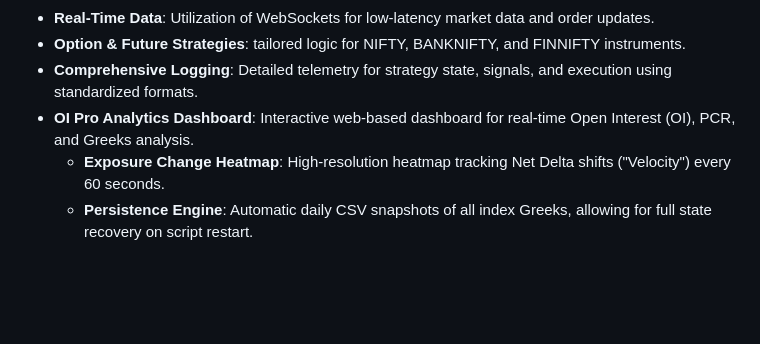
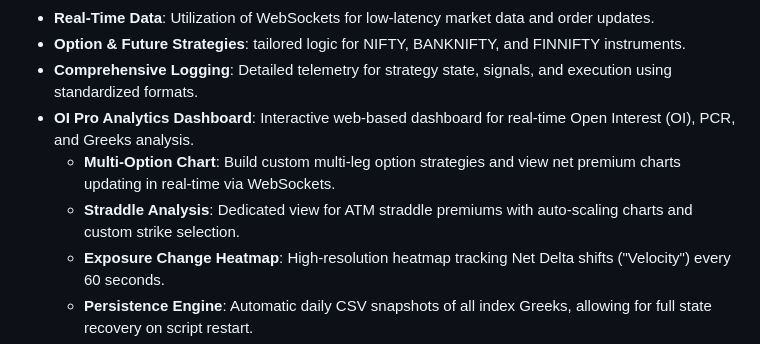
Before and after one commit to sumitb2015/upstox_kotak, a Markdown page: README.md, the part around the change. Rendered like a GitHub page; blank space fills up the shorter version.

Commit message:
docs: Update README with Multi-Chart and Straddle Analysis features

```diff
--- a/README.md
+++ b/README.md
@@ -14,6 +14,8 @@ A robust, modular algorithmic trading framework designed for Indian stock market
 - **Option & Future Strategies**: tailored logic for NIFTY, BANKNIFTY, and FINNIFTY instruments.
 - **Comprehensive Logging**: Detailed telemetry for strategy state, signals, and execution using standardized formats.
 - **OI Pro Analytics Dashboard**: Interactive web-based dashboard for real-time Open Interest (OI), PCR, and Greeks analysis.
+  - **Multi-Option Chart**: Build custom multi-leg option strategies and view net premium charts updating in real-time via WebSockets.
+  - **Straddle Analysis**: Dedicated view for ATM straddle premiums with auto-scaling charts and custom strike selection.
   - **Exposure Change Heatmap**: High-resolution heatmap tracking Net Delta shifts ("Velocity") every 60 seconds.
   - **Persistence Engine**: Automatic daily CSV snapshots of all index Greeks, allowing for full state recovery on script restart.
   - **Unified Navigation**: Commonalized sidebar component for consistent navigation across all 14 analytics pages.
```
